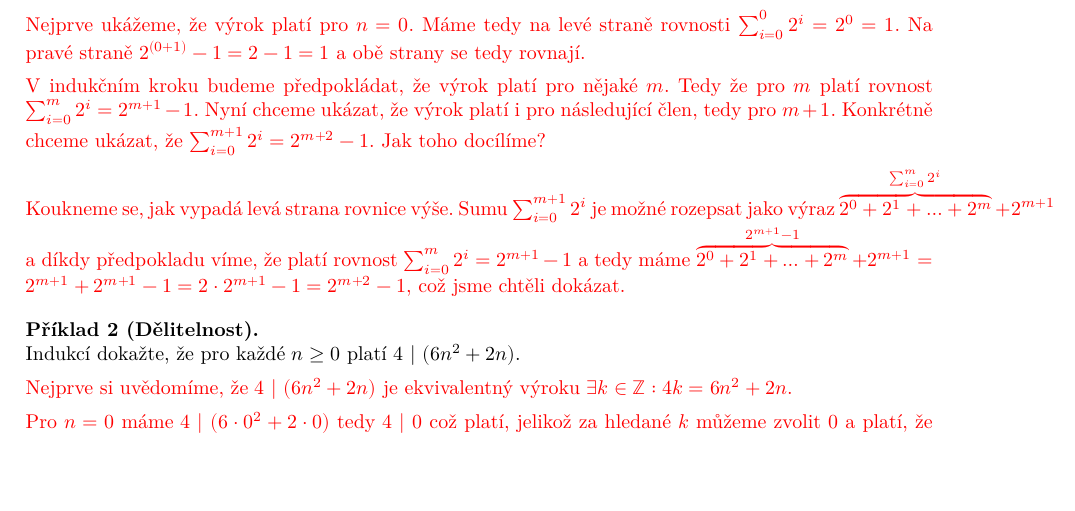
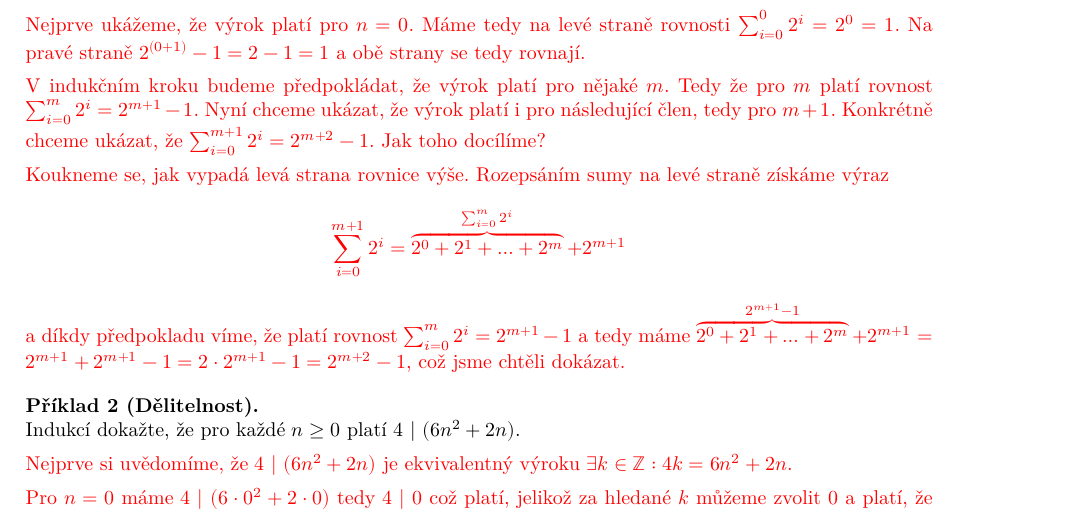
Before and after one commit to hartmaj2/25-26-diskretni-matematika, a LaTeX CV (Handouts/cviceni/cv1/res1.tex): part of page 1 of 2, cut so that both start at the same text, the shorter picture padded with empty space. Compiled offline with XeLaTeX.

Commit message:
Fix badness

```diff
--- a/Handouts/cviceni/cv1/res1.tex
+++ b/Handouts/cviceni/cv1/res1.tex
@@ -55,7 +55,7 @@ Dokažte, že pro každé $n \geq 0$ platí $\sum_{i=0}^{n}2^i = 2^{n+1} - 1$.
 
 \vspace{5pt}
 \noindent
-\textcolor{red}{Koukneme se, jak vypadá levá strana rovnice výše. Sumu $\sum_{i=0}^{m+1}2^i$ je možné rozepsat jako výraz $\overbrace{2^0 + 2^1 + \ldots + 2^m}^{\sum_{i=0}^{m}2^i} + 2^{m+1}$ a díkdy předpokladu víme, že platí rovnost $\sum_{i=0}^{m}2^i = 2^{m+1} - 1$ a tedy máme $\overbrace{2^0 + 2^1 + \ldots + 2^m}^{2^{m+1}-1} + 2^{m+1} = 2^{m+1} + 2^{m+1} - 1 = 2 \cdot 2^{m+1} - 1 = 2^{m+2} -1$, což jsme chtěli dokázat.}
+\textcolor{red}{Koukneme se, jak vypadá levá strana rovnice výše. Rozepsáním sumy na levé straně získáme výraz $$\sum_{i=0}^{m+1}2^i = \overbrace{2^0 + 2^1 + \ldots + 2^m}^{\sum_{i=0}^{m}2^i} + 2^{m+1}$$ a díkdy předpokladu víme, že platí rovnost $\sum_{i=0}^{m}2^i = 2^{m+1} - 1$ a tedy máme $\overbrace{2^0 + 2^1 + \ldots + 2^m}^{2^{m+1}-1} + 2^{m+1} = 2^{m+1} + 2^{m+1} - 1 = 2 \cdot 2^{m+1} - 1 = 2^{m+2} -1$, což jsme chtěli dokázat.}
 \end{problem}
 
 \begin{problem}[Dělitelnost]
```
